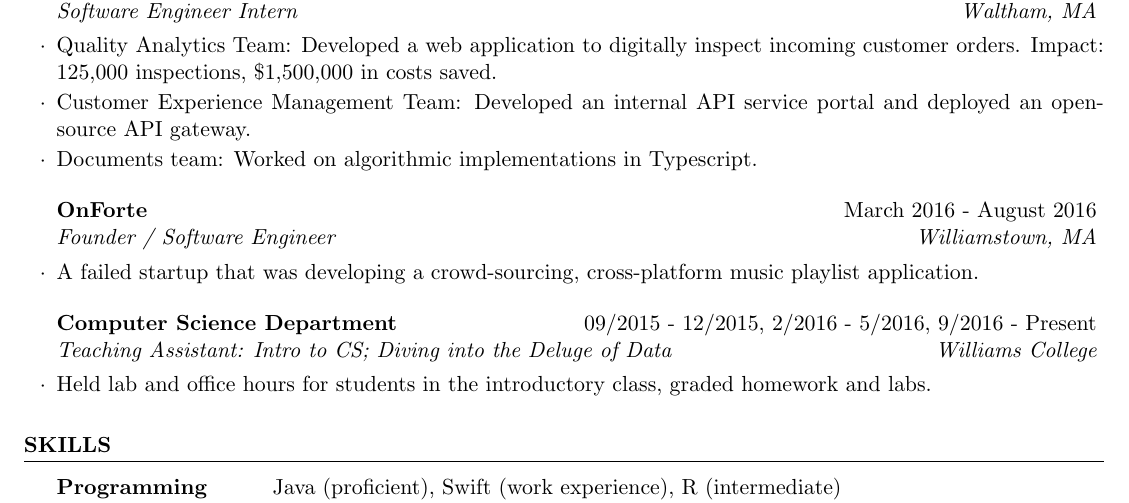
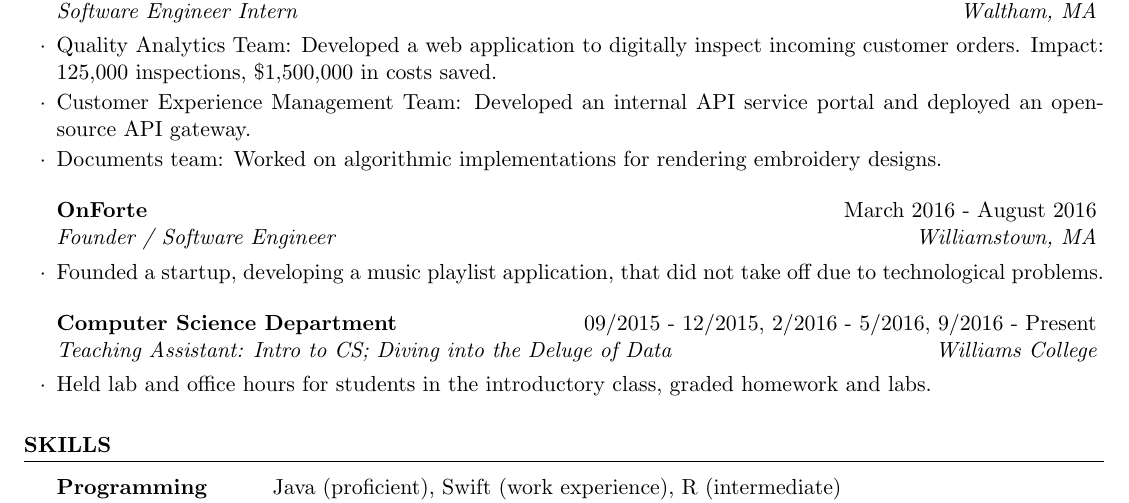
Before and after one commit to nathanandersen/resume, a LaTeX CV (NathanAndersen_Resume.tex): part of the page, cut so that both start at the same text. Compiled offline with pdfLaTeX.

Commit message:
Improved the phrasing of OnForte

```diff
--- a/NathanAndersen_Resume.tex
+++ b/NathanAndersen_Resume.tex
@@ -81,44 +72,26 @@
 \begin{rSubsection}{Vistaprint/Cimpress}{05/2015 - 09/2015, 06/2016 - 11/2016}{Software Engineer Intern}{Waltham, MA}
   \item Quality Analytics Team: Developed a web application to digitally inspect incoming customer orders. Impact: 125,000 inspections, \$1,500,000 in costs saved.
   \item Customer Experience Management Team: Developed an internal API service portal and deployed an open-source API gateway.
-  \item Documents team: Worked on algorithmic implementations in Typescript.
+  \item Documents team: Worked on algorithmic implementations for rendering embroidery designs.
 \end{rSubsection}
 
 %------------------------------------------------
 
 \begin{rSubsection}{OnForte}{March 2016 - August 2016}{Founder / Software Engineer}{Williamstown, MA}
-  \item A failed startup that was developing a crowd-sourcing, cross-platform music playlist application.
+  \item Founded a startup, developing a music playlist application, that did not take off due to technological problems.
 \end{rSubsection}
 
 %------------------------------------------------
-
-%\end{rSection}{}
-
-
-
-%\begin{rSection}{Activities}
 \begin{rSubsection}{Computer Science Department}{09/2015 - 12/2015, 2/2016 - 5/2016, 9/2016 - Present}{Teaching Assistant: Intro to CS; Diving into the Deluge of Data}{Williams College}
   \item Held lab and office hours for students in the introductory class, graded homework and labs.
-
 \end{rSubsection}
 \end{rSection}
-%\pagebreak
-
 
 \begin{rSection}{Skills}
   \begin{tabular}{ @{} >{\bfseries}l @{\hspace{6ex}} l }
-%    Varsity Sports & Men's Lacrosse 2015-2016\\
     Programming & Java (proficient), Swift (work experience), R (intermediate)\\
     & Python (proficient), Javascript (work experience), C (intermediate) \\
     Applied Fields & iOS (proficient), Web (proficient), Data Mining (intermediate)\\
-%    Programming Coursework & Algorithm Design and Analysis, Principles of Programming Languages\\
-%    &  Computer Organization, Data Structures\\
-%    Quantitative Coursework & Regression and Forecasting, Operations Research\\
-%    & Probability, Real Analysis, Linear Algebra, Discrete Mathematics\\
-%    Strategy Coursework & Leadership and Management, Game Theory, Price and Allocation Theory\\
-    %  Protocols & JSON, REST, MEAN \\
-    %  Databases & SQL, MongoDB \\
-    %  Tools & Git, Emacs, Tableau\\
     Languages & English (native), Spanish (conversational)
   \end{tabular}
 
```
Also changed, not shown: NathanAndersen_Resume.pdf, NathanAndersen_Resume.tex (9 more changed lines).
